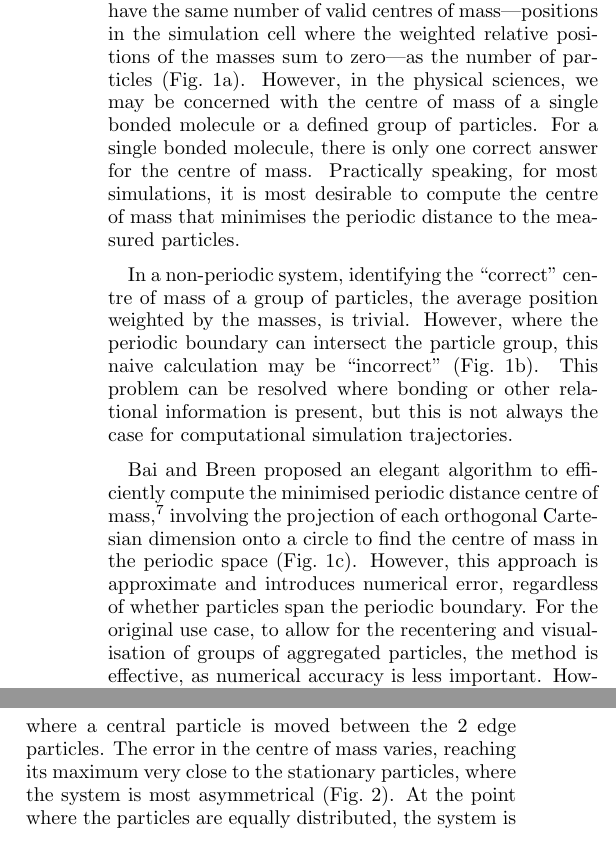
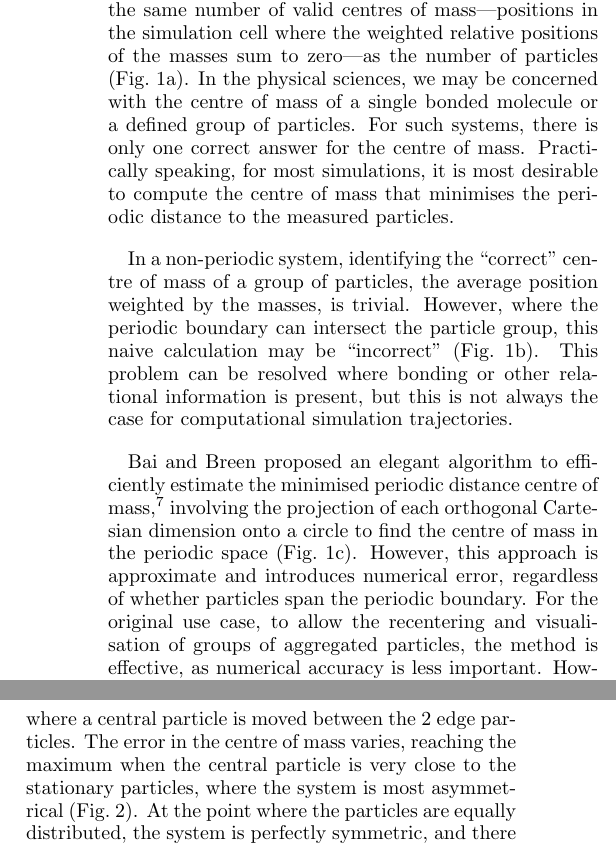
Before and after one commit to scams-research/centre-of-mass, a LaTeX paper (src/tex/ms.tex): two parts of the columns of pages 1 and 2 of 5, joined at a grey line, cut so that both start at the same text. Compiled offline with pdfLaTeX; a LaTeX package or settings file that is missing is left out.

Commit message:
[showyourwork] overleaf sync

```diff
--- a/src/tex/ms.tex
+++ b/src/tex/ms.tex
@@ -70,8 +70,8 @@ Here we discuss this inaccuracy and propose an extension that overcomes it, enab
 The calculation of the centre of mass of a group of particles, such as in a molecule, is important across computational chemistry and physics.\cite{zhang_chemically_2024,happel_coordinated_2024,maggi_universality_2021,grillo_molecular_2023,bullerjahn_unwrapping_2023,jaeger-honz_systematic_2024}
 However, computing the centre of mass is non-trivial for systems with periodic boundary conditions.
 Any group of particles will have the same number of valid centres of mass---positions in the simulation cell where the weighted relative positions of the masses sum to zero---as the number of particles (\cref{fig:problems}a).
-However, in the physical sciences, we may be concerned with the centre of mass of a single bonded molecule or a defined group of particles.
-For a single bonded molecule, there is only one correct answer for the centre of mass.
+In the physical sciences, we may be concerned with the centre of mass of a single bonded molecule or a defined group of particles.
+For such systems, there is only one correct answer for the centre of mass.
 Practically speaking, for most simulations, it is most desirable to compute the centre of mass that minimises the periodic distance to the measured particles.
 %
 \begin{figure*}
@@ -89,9 +89,9 @@ In a non-periodic system, identifying the ``correct'' centre of mass of a group
 However, where the periodic boundary can intersect the particle group, this naive calculation may be ``incorrect'' (\cref{fig:problems}b).
 This problem can be resolved where bonding or other relational information is present, but this is not always the case for computational simulation trajectories.
 
-Bai and Breen proposed an elegant algorithm to efficiently compute the minimised periodic distance centre of mass,\cite{bai_calculating_2008} involving the projection of each orthogonal Cartesian dimension onto a circle to find the centre of mass in the periodic space (\cref{fig:problems}c).
+Bai and Breen proposed an elegant algorithm to efficiently estimate the minimised periodic distance centre of mass,\cite{bai_calculating_2008} involving the projection of each orthogonal Cartesian dimension onto a circle to find the centre of mass in the periodic space (\cref{fig:problems}c).
 However, this approach is approximate and introduces numerical error, regardless of whether particles span the periodic boundary.
-For the original use case, to allow for the recentering and visualisation of groups of aggregated particles, the method is effective, as numerical accuracy is less important.
+For the original use case, to allow the recentering and visualisation of groups of aggregated particles, the method is effective, as numerical accuracy is less important.
 However, within the context of computational chemistry and physics, this is not the case.
 Here, we propose an extension to the Bai and Breen algorithm that removes this numerical error, allowing the correct centre of mass to be found in nearly all practical cases.
 
@@ -139,7 +139,7 @@ This approach is used in signal processing to find the spectral centroid of a si
 Describing an asymmetric function with a single sine wave leads to an incorrect estimate of the spectral centroid, or centre of mass.
 
 Considering the limiting case of a 3-particle system, where a central particle is moved between the 2 edge particles.
-The error in the centre of mass varies, reaching its maximum very close to the stationary particles, where the system is most asymmetrical (\cref{fig:error_quantification}).
+The error in the centre of mass varies, reaching the maximum when the central particle is very close to the stationary particles, where the system is most asymmetrical (\cref{fig:error_quantification}).
 At the point where the particles are equally distributed, the system is perfectly symmetric, and there is no numerical error in the centre of mass.
 Similarly, there is no error in one or two particle systems as these are inherently symmetrical.
 %
```
Also changed, not shown: src/tex/ms.tex (10 more changed lines).
